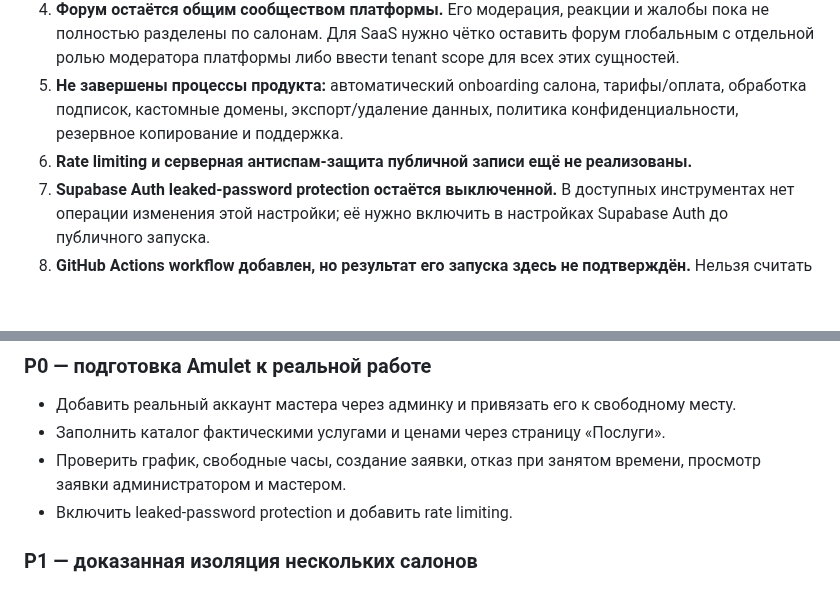
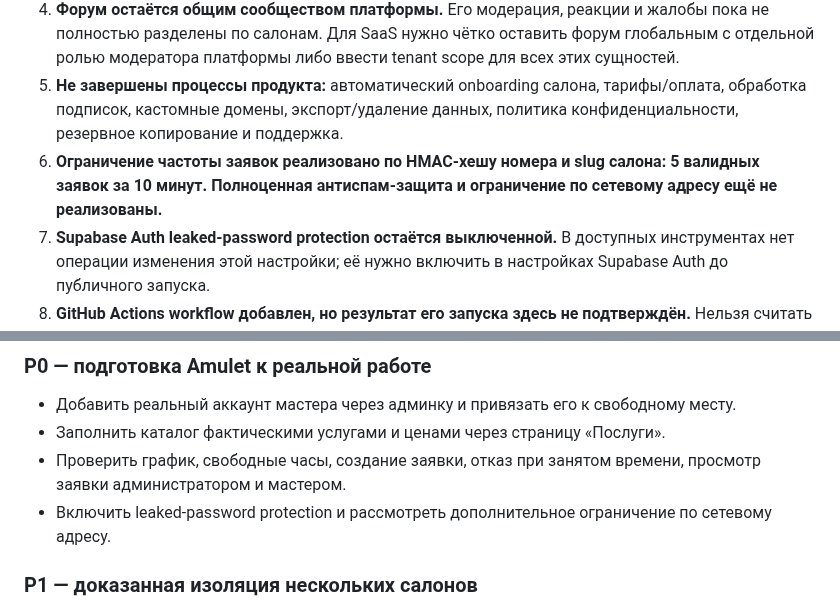
Before and after one commit to Looksitess/SalonkrasiAmulet, a Markdown page: docs/SAAS_READINESS_AUDIT_RU.md, 2 parts joined by grey strips. Rendered like a GitHub page; blank space fills up the shorter version.

```diff
--- a/docs/SAAS_READINESS_AUDIT_RU.md
+++ b/docs/SAAS_READINESS_AUDIT_RU.md
@@ -58,7 +67,7 @@
 3. **Реальная запись end-to-end не подтверждена.** Сервер и UI обновлены, но в базе нет мастера, который мог бы принять запись.
 4. **Форум остаётся общим сообществом платформы.** Его модерация, реакции и жалобы пока не полностью разделены по салонам. Для SaaS нужно чётко оставить форум глобальным с отдельной ролью модератора платформы либо ввести tenant scope для всех этих сущностей.
 5. **Не завершены процессы продукта:** автоматический onboarding салона, тарифы/оплата, обработка подписок, кастомные домены, экспорт/удаление данных, политика конфиденциальности, резервное копирование и поддержка.
-6. **Rate limiting и серверная антиспам-защита публичной записи ещё не реализованы.**
+6. **Ограничение частоты заявок реализовано по HMAC-хешу номера и slug салона: 5 валидных заявок за 10 минут. Полноценная антиспам-защита и ограничение по сетевому адресу ещё не реализованы.**
 7. **Supabase Auth leaked-password protection остаётся выключенной.** В доступных инструментах нет операции изменения этой настройки; её нужно включить в настройках Supabase Auth до публичного запуска.
 8. **GitHub Actions workflow добавлен, но результат его запуска здесь не подтверждён.** Нельзя считать CI зелёным до фактического успешного выполнения.
 
@@ -68,7 +77,7 @@
 - Добавить реальный аккаунт мастера через админку и привязать его к свободному месту.
 - Заполнить каталог фактическими услугами и ценами через страницу «Послуги».
 - Проверить график, свободные часы, создание заявки, отказ при занятом времени, просмотр заявки администратором и мастером.
-- Включить leaked-password protection и добавить rate limiting.
+- Включить leaked-password protection и рассмотреть дополнительное ограничение по сетевому адресу.
 
 ### P1 — доказанная изоляция нескольких салонов
 - Создать второй тестовый салон и отдельного администратора/мастера на синтетических данных.
```
Also changed, not shown: other parts of docs/SAAS_READINESS_AUDIT_RU.md (+15 -6 lines).
